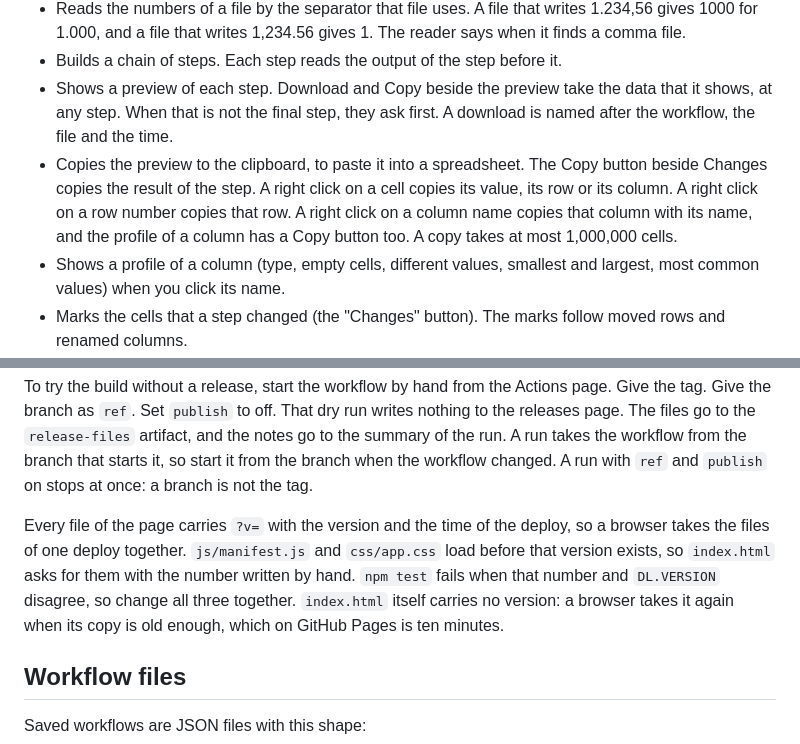
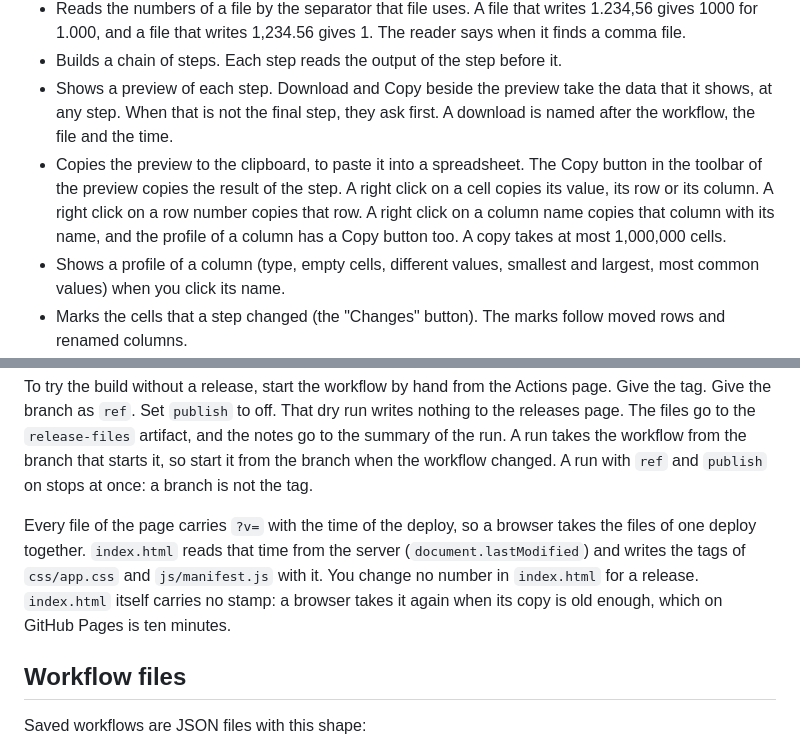
Before and after one commit to ethanpil/delimiter-lab, a Markdown page: README.md, 2 parts joined by grey strips. Drawn GitHub-style.

Commit message:
Write down the repairs of the review
The Release text of the README no longer asks for a number by hand in
index.html. A line of CONTEXT.md that held a line break in the place of
the escape \n is whole again.

Co-Authored-By: Claude Opus 5 <noreply@anthropic.com>

```diff
--- a/README.md
+++ b/README.md
@@ -13,7 +13,7 @@ Use it here: **https://ethanpil.github.io/delimiter-lab/**
 - Reads the numbers of a file by the separator that file uses. A file that writes 1.234,56 gives 1000 for 1.000, and a file that writes 1,234.56 gives 1. The reader says when it finds a comma file.
 - Builds a chain of steps. Each step reads the output of the step before it.
 - Shows a preview of each step. Download and Copy beside the preview take the data that it shows, at any step. When that is not the final step, they ask first. A download is named after the workflow, the file and the time.
-- Copies the preview to the clipboard, to paste it into a spreadsheet. The Copy button beside Changes copies the result of the step. A right click on a cell copies its value, its row or its column. A right click on a row number copies that row. A right click on a column name copies that column with its name, and the profile of a column has a Copy button too. A copy takes at most 1,000,000 cells.
+- Copies the preview to the clipboard, to paste it into a spreadsheet. The Copy button in the toolbar of the preview copies the result of the step. A right click on a cell copies its value, its row or its column. A right click on a row number copies that row. A right click on a column name copies that column with its name, and the profile of a column has a Copy button too. A copy takes at most 1,000,000 cells.
 - Shows a profile of a column (type, empty cells, different values, smallest and largest, most common values) when you click its name.
 - Marks the cells that a step changed (the "Changes" button). The marks follow moved rows and renamed columns.
 - Shows the rows that failed a Verify rule when you click the rule in the result.
@@ -356,11 +356,11 @@ page. The files go to the `release-files` artifact, and the notes go to the summ
 run takes the workflow from the branch that starts it, so start it from the branch when the workflow
 changed. A run with `ref` and `publish` on stops at once: a branch is not the tag.
 
-Every file of the page carries `?v=` with the version and the time of the deploy, so a browser takes the files of one deploy together.
-`js/manifest.js` and `css/app.css` load before that version exists, so `index.html` asks for them
-with the number written by hand. `npm test` fails when that number and `DL.VERSION` disagree, so
-change all three together. `index.html` itself carries no version: a browser takes it again when
-its copy is old enough, which on GitHub Pages is ten minutes.
+Every file of the page carries `?v=` with the time of the deploy, so a browser takes the files of
+one deploy together. `index.html` reads that time from the server (`document.lastModified`) and
+writes the tags of `css/app.css` and `js/manifest.js` with it. You change no number in `index.html`
+for a release. `index.html` itself carries no stamp: a browser takes it again when its copy is old
+enough, which on GitHub Pages is ten minutes.
 
 ## Workflow files
 
```
Also changed, not shown: CONTEXT.md (+4 -4 lines).
